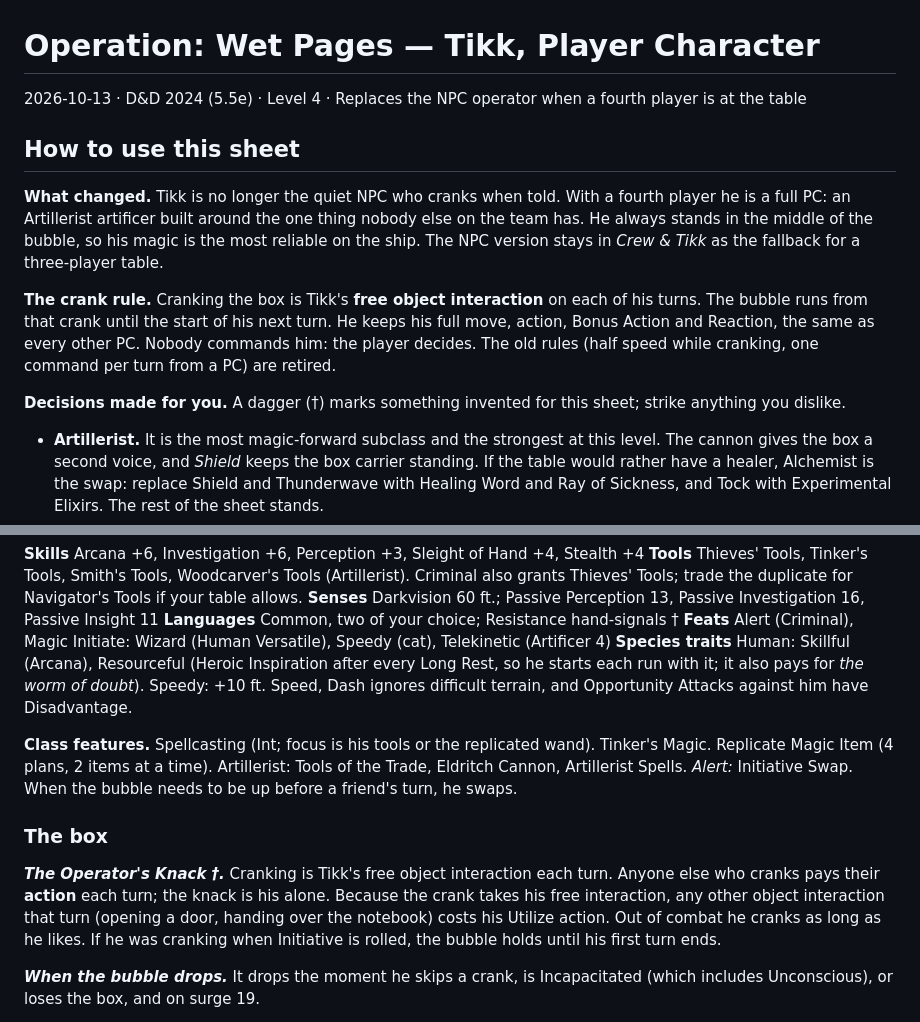
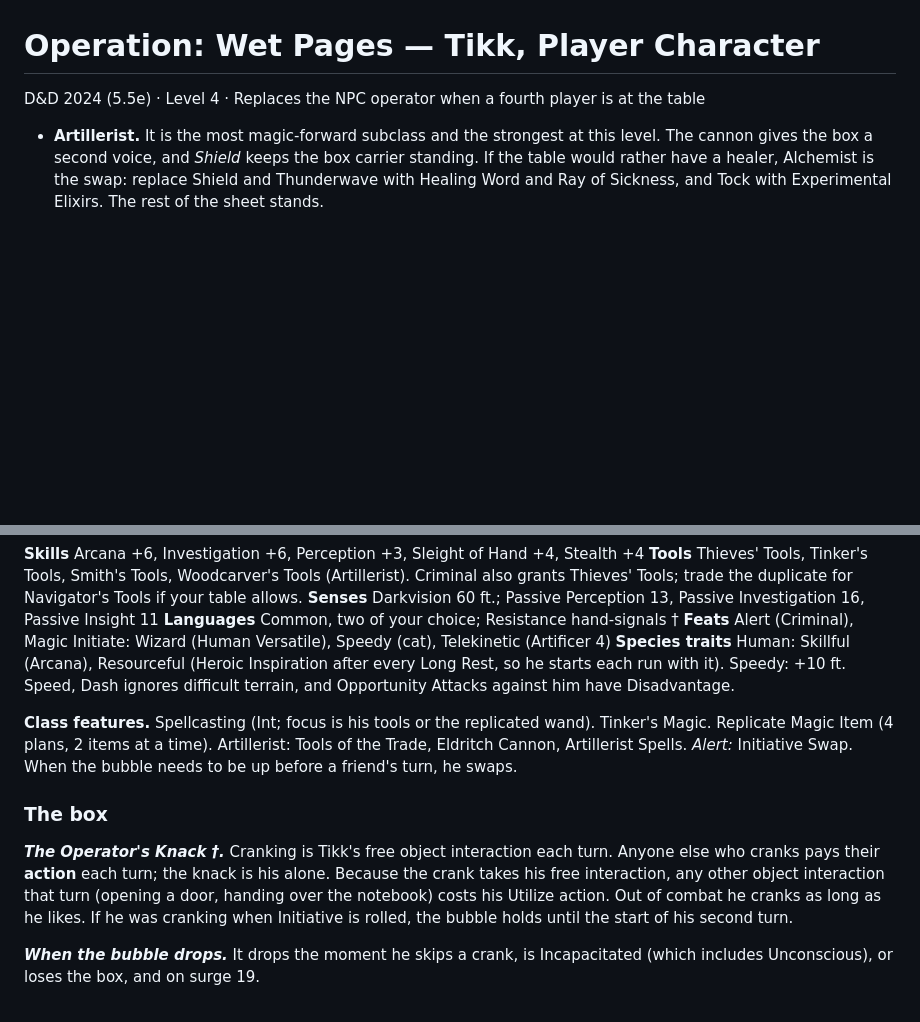
Before and after one commit to tgmf/operation-wet-pages, a Markdown page: content/tikk-pc.md, 2 parts joined by grey strips. Rendered like a GitHub page; blank space fills up the shorter version.

```diff
--- a/content/tikk-pc.md
+++ b/content/tikk-pc.md
@@ -1,14 +1,6 @@
 # Operation: Wet Pages — Tikk, Player Character
 
-2026-10-13 · D&D 2024 (5.5e) · Level 4 · Replaces the NPC operator when a fourth player is at the table
-
-## How to use this sheet
-
-**What changed.** Tikk is no longer the quiet NPC who cranks when told. With a fourth player he is a full PC: an Artillerist artificer built around the one thing nobody else on the team has. He always stands in the middle of the bubble, so his magic is the most reliable on the ship. The NPC version stays in *Crew & Tikk* as the fallback for a three-player table.
-
-**The crank rule.** Cranking the box is Tikk's **free object interaction** on each of his turns. The bubble runs from that crank until the start of his next turn. He keeps his full move, action, Bonus Action and Reaction, the same as every other PC. Nobody commands him: the player decides. The old rules (half speed while cranking, one command per turn from a PC) are retired.
-
-**Decisions made for you.** A dagger (†) marks something invented for this sheet; strike anything you dislike.
+D&D 2024 (5.5e) · Level 4 · Replaces the NPC operator when a fourth player is at the table
 
 - **Artillerist.** It is the most magic-forward subclass and the strongest at this level. The cannon gives the box a second voice, and *Shield* keeps the box carrier standing. If the table would rather have a healer, Alchemist is the swap: replace Shield and Thunderwave with Healing Word and Ray of Sickness, and Tock with Experimental Elixirs. The rest of the sheet stands.
 - **Level 4**, matching the Player Handout and the DM Document. The Takedown Kit says level 3, so the level-3 numbers are in a box at the end.
@@ -46,13 +38,13 @@
 **Senses** Darkvision 60 ft.; Passive Perception 13, Passive Investigation 16, Passive Insight 11
 **Languages** Common, two of your choice; Resistance hand-signals †
 **Feats** Alert (Criminal), Magic Initiate: Wizard (Human Versatile), Speedy (cat), Telekinetic (Artificer 4)
-**Species traits** Human: Skillful (Arcana), Resourceful (Heroic Inspiration after every Long Rest, so he starts each run with it; it also pays for *the worm of doubt*). Speedy: +10 ft. Speed, Dash ignores difficult terrain, and Opportunity Attacks against him have Disadvantage.
+**Species traits** Human: Skillful (Arcana), Resourceful (Heroic Inspiration after every Long Rest, so he starts each run with it). Speedy: +10 ft. Speed, Dash ignores difficult terrain, and Opportunity Attacks against him have Disadvantage.
 
 **Class features.** Spellcasting (Int; focus is his tools or the replicated wand). Tinker's Magic. Replicate Magic Item (4 plans, 2 items at a time). Artillerist: Tools of the Trade, Eldritch Cannon, Artillerist Spells. *Alert:* Initiative Swap. When the bubble needs to be up before a friend's turn, he swaps.
 
 ### The box
 
-***The Operator's Knack †.*** Cranking is Tikk's free object interaction each turn. Anyone else who cranks pays their **action** each turn; the knack is his alone. Because the crank takes his free interaction, any other object interaction that turn (opening a door, handing over the notebook) costs his Utilize action. Out of combat he cranks as long as he likes. If he was cranking when Initiative is rolled, the bubble holds until his first turn ends.
+***The Operator's Knack †.*** Cranking is Tikk's free object interaction each turn. Anyone else who cranks pays their **action** each turn; the knack is his alone. Because the crank takes his free interaction, any other object interaction that turn (opening a door, handing over the notebook) costs his Utilize action. Out of combat he cranks as long as he likes. If he was cranking when Initiative is rolled, the bubble holds until the start of his second turn.
 
 ***When the bubble drops.*** It drops the moment he skips a crank, is Incapacitated (which includes Unconscious), or loses the box, and on surge 19.
 
```
Also changed, not shown: other parts of content/tikk-pc.md (+11 -15 lines).
